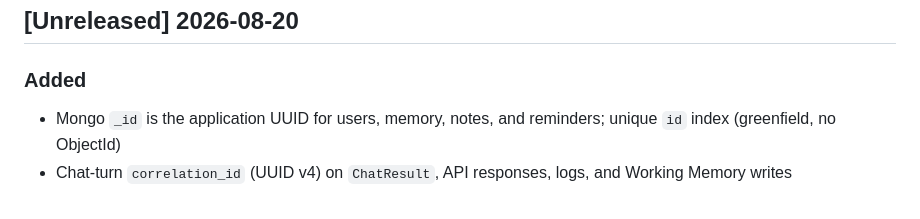
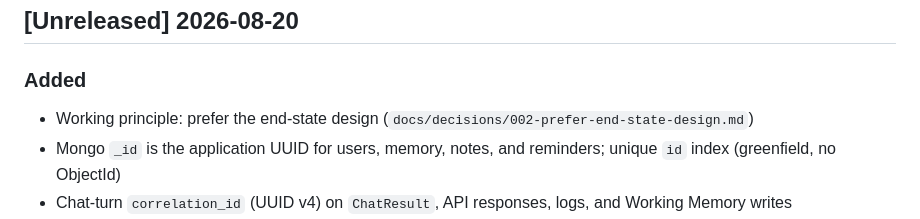
Before and after one commit to ANY1-hub/pa-voice-mvp, a Markdown page: CHANGELOG.md, the part around the change. GitHub-like rendering.

Commit message:
Record the end-state design working principle
Greenfield: no shortcuts we would have to undo later.

```diff
--- a/CHANGELOG.md
+++ b/CHANGELOG.md
@@ -8,6 +8,7 @@ and this project adheres to [Semantic Versioning](https://semver.org/spec/v2.0.0
 ## [Unreleased] 2026-08-20
 
 ### Added
+- Working principle: prefer the end-state design (`docs/decisions/002-prefer-end-state-design.md`)
 - Mongo ``_id`` is the application UUID for users, memory, notes, and reminders; unique ``id`` index (greenfield, no ObjectId)
 - Chat-turn ``correlation_id`` (UUID v4) on ``ChatResult``, API responses, logs, and Working Memory writes
 - Routing gold set (`tests/eval/routing_gold.json`) for EN/DE/HU skill vs LLM fallthrough
```
Also changed, not shown: docs/decisions/002-prefer-end-state-design.md (added, +22 -0 lines).
